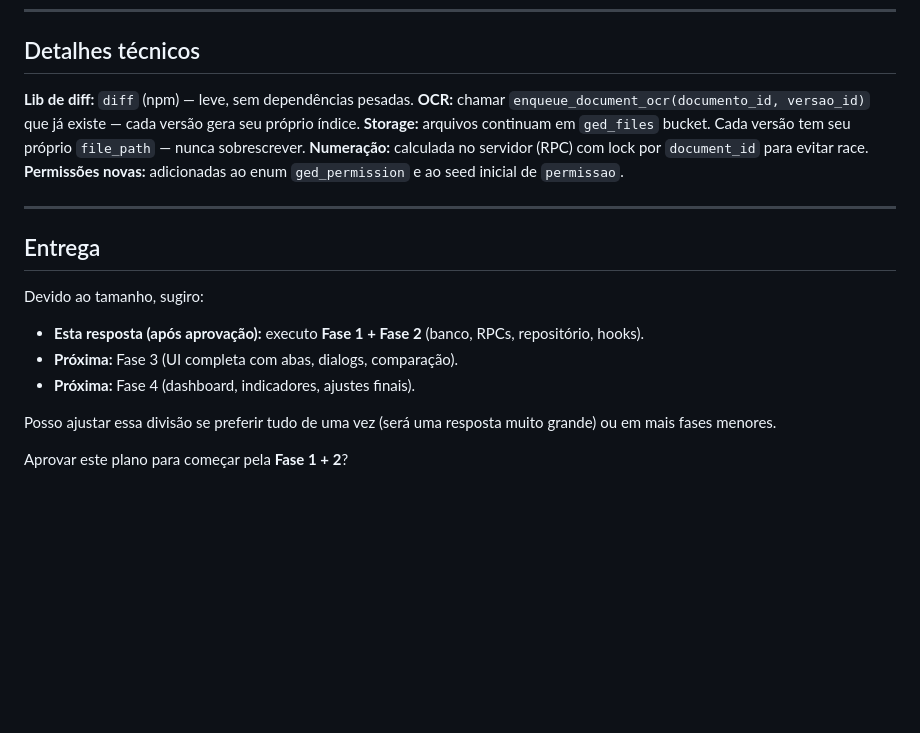
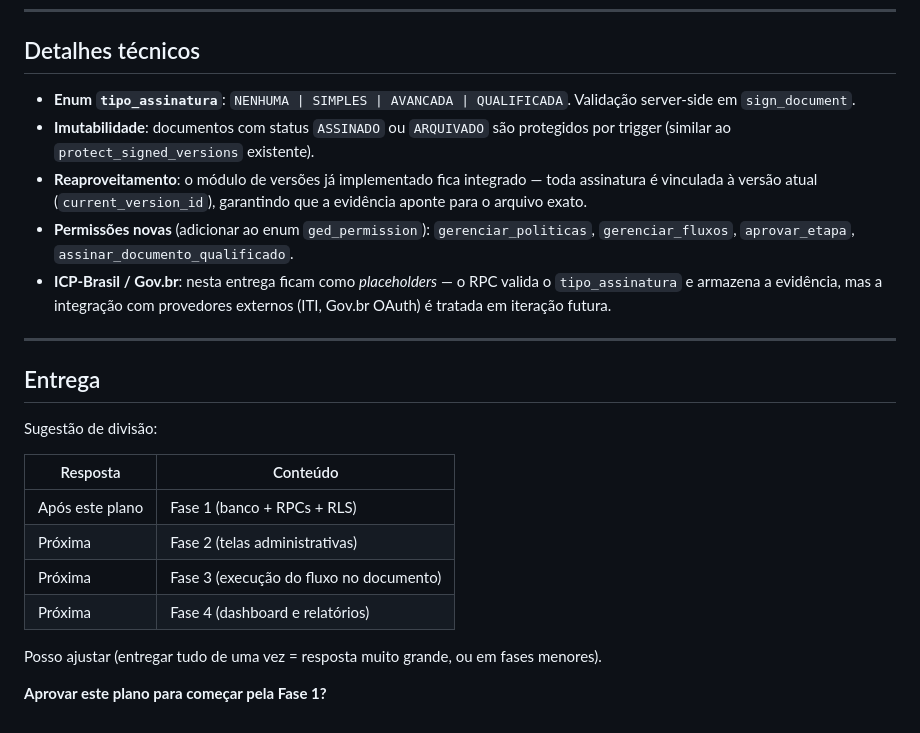
Before and after one commit to alexandrescampos/nexoged-d2038535, a Markdown page: .lovable/plan.md, the part around one of its changes. Drawn GitHub-style; blank space fills up the shorter version.

```diff
--- a/.lovable/plan.md
+++ b/.lovable/plan.md
@@ -126,21 +119,25 @@ Toda mudança de versão grava em `ged_audit_log` (action: version_created, vers
 
 ## Detalhes técnicos
 
-**Lib de diff:** `diff` (npm) — leve, sem dependências pesadas.
-**OCR:** chamar `enqueue_document_ocr(documento_id, versao_id)` que já existe — cada versão gera seu próprio índice.
-**Storage:** arquivos continuam em `ged_files` bucket. Cada versão tem seu próprio `file_path` — nunca sobrescrever.
-**Numeração:** calculada no servidor (RPC) com lock por `document_id` para evitar race.
-**Permissões novas:** adicionadas ao enum `ged_permission` e ao seed inicial de `permissao`.
+- **Enum `tipo_assinatura`**: `NENHUMA | SIMPLES | AVANCADA | QUALIFICADA`. Validação server-side em `sign_document`.
+- **Imutabilidade**: documentos com status `ASSINADO` ou `ARQUIVADO` são protegidos por trigger (similar ao `protect_signed_versions` existente).
+- **Reaproveitamento**: o módulo de versões já implementado fica integrado — toda assinatura é vinculada à versão atual (`current_version_id`), garantindo que a evidência aponte para o arquivo exato.
+- **Permissões novas** (adicionar ao enum `ged_permission`): `gerenciar_politicas`, `gerenciar_fluxos`, `aprovar_etapa`, `assinar_documento_qualificado`.
+- **ICP-Brasil / Gov.br**: nesta entrega ficam como *placeholders* — o RPC valida o `tipo_assinatura` e armazena a evidência, mas a integração com provedores externos (ITI, Gov.br OAuth) é tratada em iteração futura.
 
 ---
 
 ## Entrega
 
-Devido ao tamanho, sugiro:
-- **Esta resposta (após aprovação):** executo **Fase 1 + Fase 2** (banco, RPCs, repositório, hooks).
-- **Próxima:** Fase 3 (UI completa com abas, dialogs, comparação).
-- **Próxima:** Fase 4 (dashboard, indicadores, ajustes finais).
+Sugestão de divisão:
 
-Posso ajustar essa divisão se preferir tudo de uma vez (será uma resposta muito grande) ou em mais fases menores.
+| Resposta | Conteúdo |
+|---|---|
+| Após este plano | Fase 1 (banco + RPCs + RLS) |
+| Próxima | Fase 2 (telas administrativas) |
+| Próxima | Fase 3 (execução do fluxo no documento) |
+| Próxima | Fase 4 (dashboard e relatórios) |
 
-Aprovar este plano para começar pela **Fase 1 + 2**?
+Posso ajustar (entregar tudo de uma vez = resposta muito grande, ou em fases menores).
+
+**Aprovar este plano para começar pela Fase 1?**
```
Also changed, not shown: other parts of .lovable/plan.md (+85 -92 lines).
